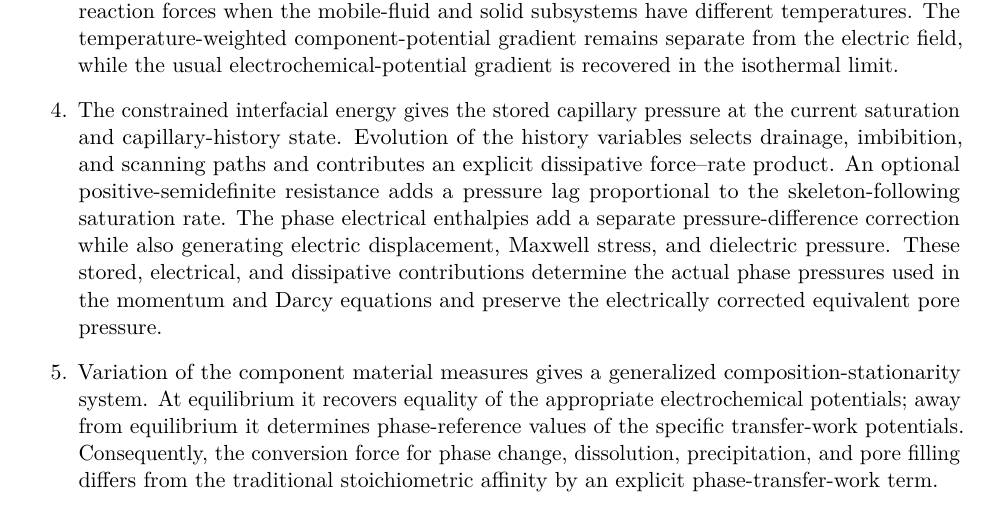
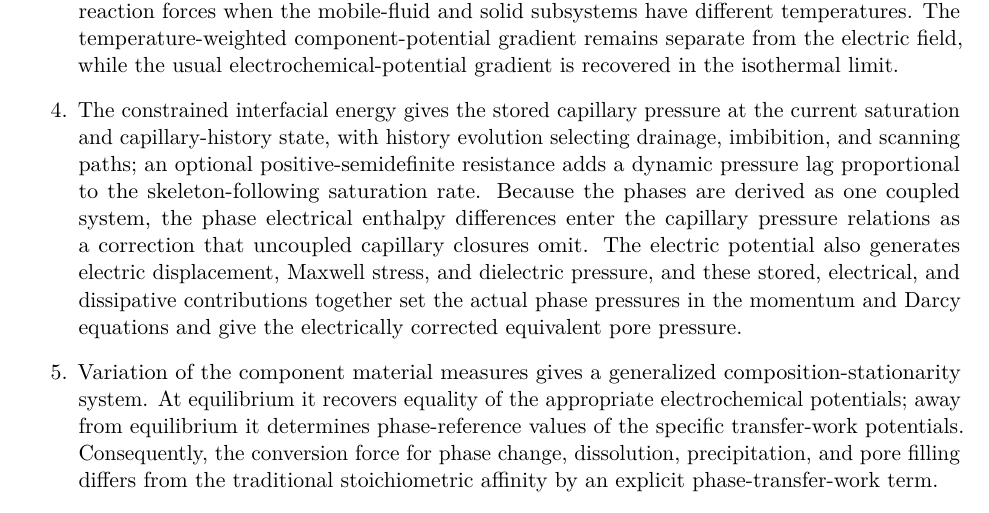
Before and after one commit to johntfoster/Compositional, a LaTeX paper (main.tex, which reads sections/introduction.tex): part of page 3 of 90, cut so that both start at the same text. Compiled offline with pdfLaTeX.

Commit message:
Clarify and simplify introduction item 4
Lead with the stored capillary pressure and dynamic lag, then emphasize the
main point: because the phases are derived as one coupled system, the phase
electrical enthalpy differences enter the capillary pressure relations as a
correction uncoupled capillary closures omit.

```diff
--- a/sections/introduction.tex
+++ b/sections/introduction.tex
@@ -87,16 +87,17 @@ Within that construction, the paper makes seven specific contributions.
 	      is recovered in the isothermal limit.
 
 	\item The constrained interfacial energy gives the stored capillary pressure
-	      at the current saturation and capillary-history state.  Evolution of the
-	      history variables selects drainage, imbibition, and scanning paths and
-	      contributes an explicit dissipative force--rate product.  An optional
-	      positive-semidefinite resistance adds a pressure lag proportional to the
-	      skeleton-following saturation rate.  The phase electrical enthalpies add
-	      a separate pressure-difference correction while also generating electric
-	      displacement, Maxwell stress, and dielectric pressure.  These stored,
-	      electrical, and dissipative contributions determine the actual phase
-	      pressures used in the momentum and Darcy equations and preserve the
-	      electrically corrected equivalent pore pressure.
+	      at the current saturation and capillary-history state, with history
+	      evolution selecting drainage, imbibition, and scanning paths; an
+	      optional positive-semidefinite resistance adds a dynamic pressure lag
+	      proportional to the skeleton-following saturation rate.  Because the
+	      phases are derived as one coupled system, the phase electrical enthalpy
+	      differences enter the capillary pressure relations as a correction that
+	      uncoupled capillary closures omit.  The electric potential also
+	      generates electric displacement, Maxwell stress, and dielectric
+	      pressure, and these stored, electrical, and dissipative contributions
+	      together set the actual phase pressures in the momentum and Darcy
+	      equations and give the electrically corrected equivalent pore pressure.
 
 	\item Variation of the component material measures gives a generalized
 	      composition-stationarity system.  At equilibrium it recovers equality of
```
